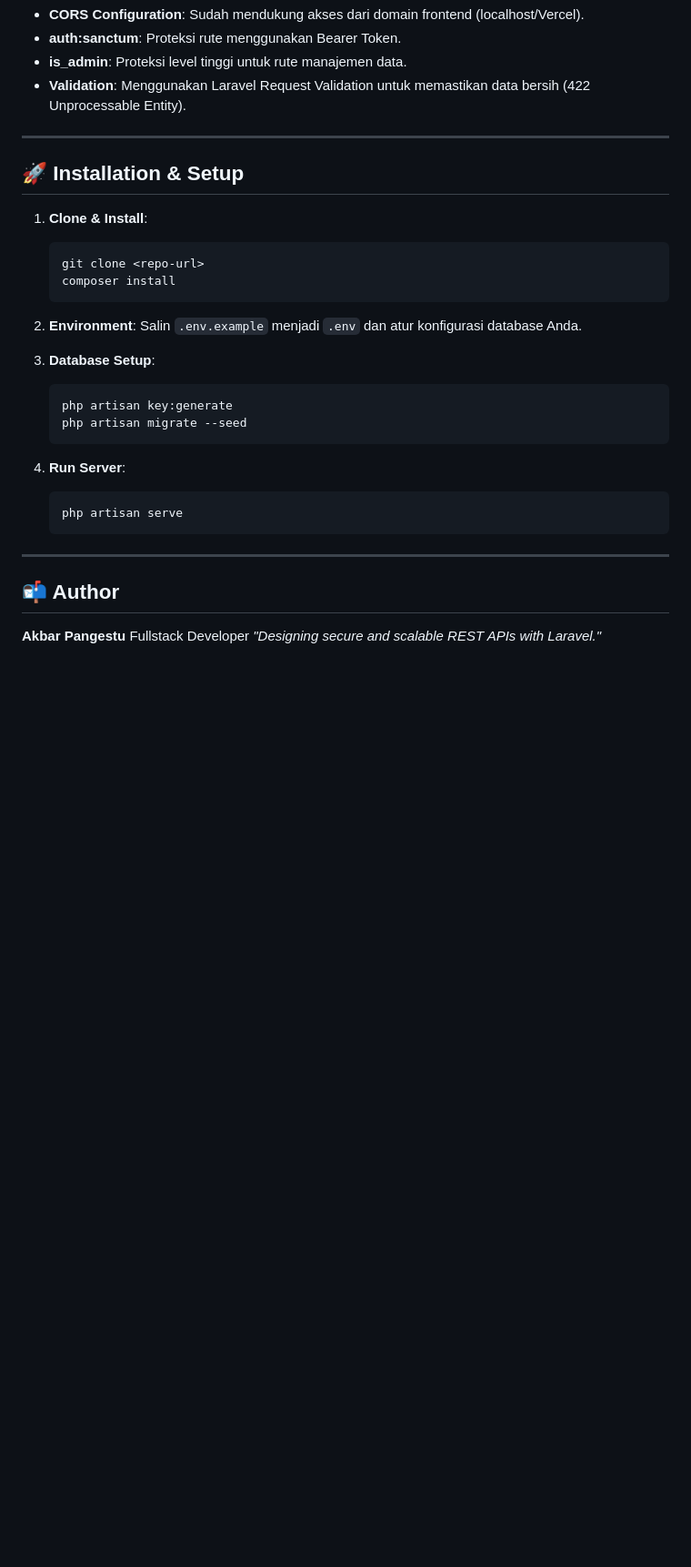
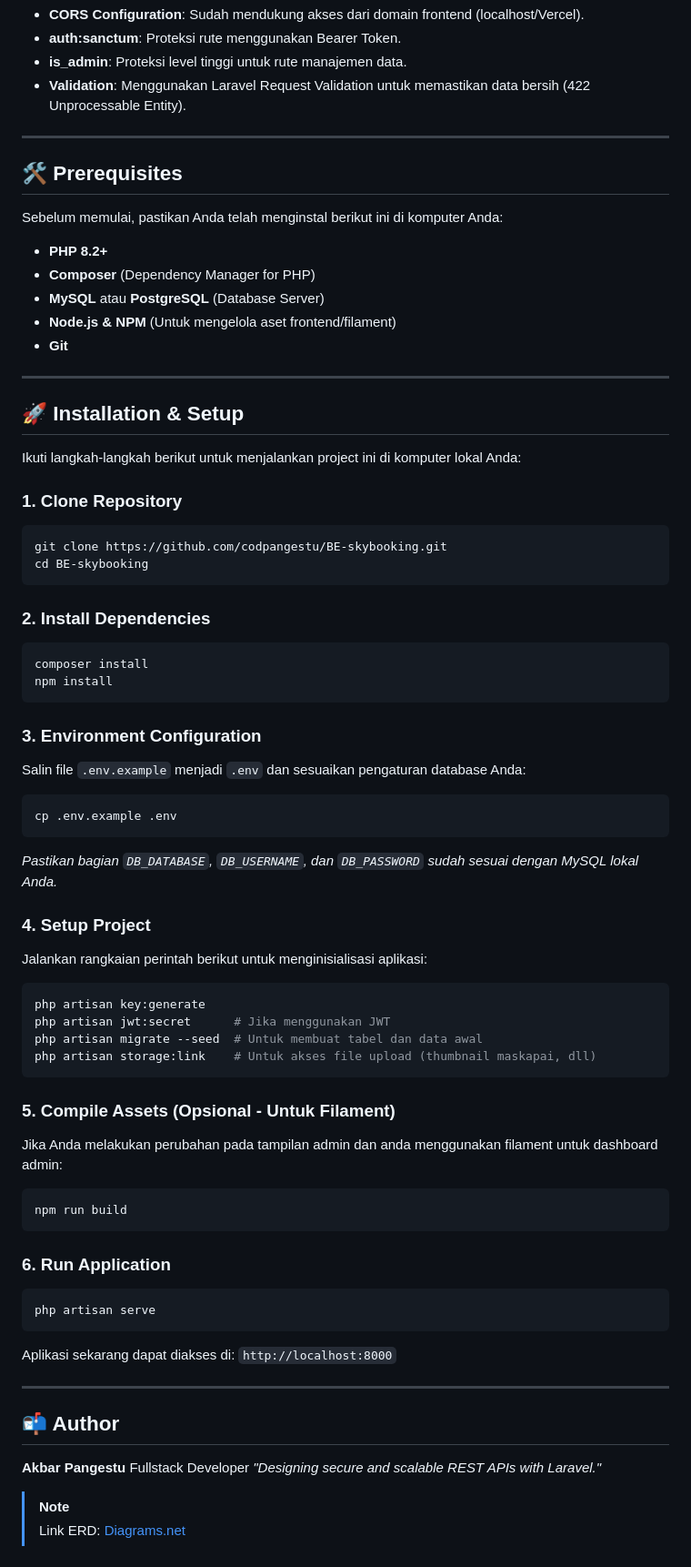
Before and after one commit to codpangestu/BE-skybooking, a Markdown page: README.md, the part around the change. Shown at 91% size. Rendered like a GitHub page; blank space fills up the shorter version.

````diff
--- a/README.md
+++ b/README.md
@@ -147,27 +147,60 @@ Laravel REST API + MySQL + Filament PHP • Last Updated: February 2026
 
 ---
 
+## 🛠️ Prerequisites
+
+Sebelum memulai, pastikan Anda telah menginstal berikut ini di komputer Anda:
+*   **PHP 8.2+**
+*   **Composer** (Dependency Manager for PHP)
+*   **MySQL** atau **PostgreSQL** (Database Server)
+*   **Node.js & NPM** (Untuk mengelola aset frontend/filament)
+*   **Git**
+
+---
+
 ## 🚀 Installation & Setup
 
-1. **Clone & Install**:
-   ```bash
-   git clone <repo-url>
-   composer install
-   ```
+Ikuti langkah-langkah berikut untuk menjalankan project ini di komputer lokal Anda:
 
-2. **Environment**:
-   Salin `.env.example` menjadi `.env` dan atur konfigurasi database Anda.
+### 1. Clone Repository
+```bash
+git clone https://github.com/codpangestu/BE-skybooking.git
+cd BE-skybooking
+```
 
-3. **Database Setup**:
-   ```bash
-   php artisan key:generate
-   php artisan migrate --seed
-   ```
+### 2. Install Dependencies
+```bash
+composer install
+npm install
+```
 
-4. **Run Server**:
-   ```bash
-   php artisan serve
-   ```
+### 3. Environment Configuration
+Salin file `.env.example` menjadi `.env` dan sesuaikan pengaturan database Anda:
+```bash
+cp .env.example .env
+```
+*Pastikan bagian `DB_DATABASE`, `DB_USERNAME`, dan `DB_PASSWORD` sudah sesuai dengan MySQL lokal Anda.*
+
+### 4. Setup Project
+Jalankan rangkaian perintah berikut untuk menginisialisasi aplikasi:
+```bash
+php artisan key:generate
+php artisan jwt:secret      # Jika menggunakan JWT
+php artisan migrate --seed  # Untuk membuat tabel dan data awal
+php artisan storage:link    # Untuk akses file upload (thumbnail maskapai, dll)
+```
+
+### 5. Compile Assets (Opsional - Untuk Filament)
+Jika Anda melakukan perubahan pada tampilan admin dan anda menggunakan filament untuk dashboard admin:
+```bash
+npm run build
+```
+
+### 6. Run Application
+```bash
+php artisan serve
+```
+Aplikasi sekarang dapat diakses di: `http://localhost:8000`
 
 ---
 
@@ -175,3 +208,6 @@ Laravel REST API + MySQL + Filament PHP • Last Updated: February 2026
 **Akbar Pangestu**
 Fullstack Developer
 *"Designing secure and scalable REST APIs with Laravel."*
+
+> [!NOTE]
+> Link ERD: [Diagrams.net](https://app.diagrams.net/)
````
